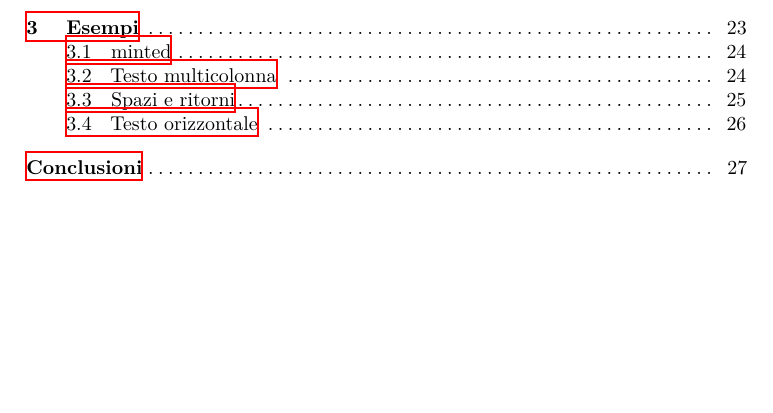
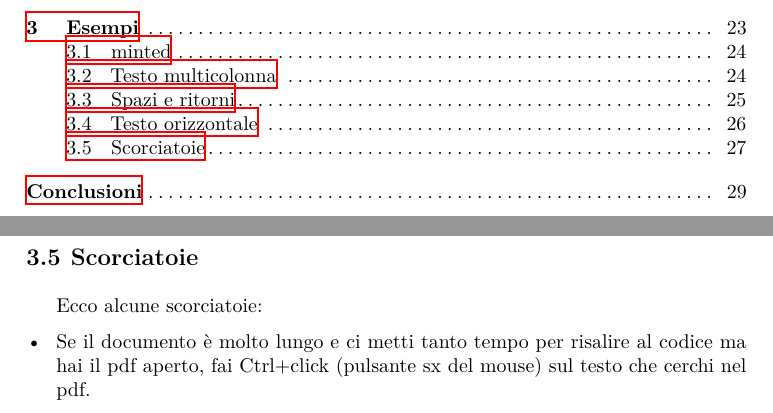
Before and after one commit to a13ssandr0/TesiUnirc, a LaTeX document (book.tex): part of page 5 of 41 before the commit and two parts of pages 5 and 37 of 43 after it, the two joined at a grey line, cut so that both start at the same text, the shorter picture padded with empty space. Compiled offline with XeLaTeX.

Commit message:
Aggiunta della sezione "scorciatoie"

```diff
--- a/book.tex
+++ b/book.tex
@@ -766,6 +766,17 @@ Roba degna del più famoso elencatore d'Italia. \citep{elencatoreSeriale}
 
 \end{landscape}
 
+\section{Scorciatoie}
+
+Ecco alcune scorciatoie:
+
+\begin{itemize}
+    \item Se il documento è molto lungo e ci metti tanto tempo
+    per risalire al codice ma hai il pdf aperto,
+    fai Ctrl+click (pulsante sx del mouse) sul testo che cerchi nel pdf.
+\end{itemize}
+
+
 
 
 \chapter*{Conclusioni}
```
